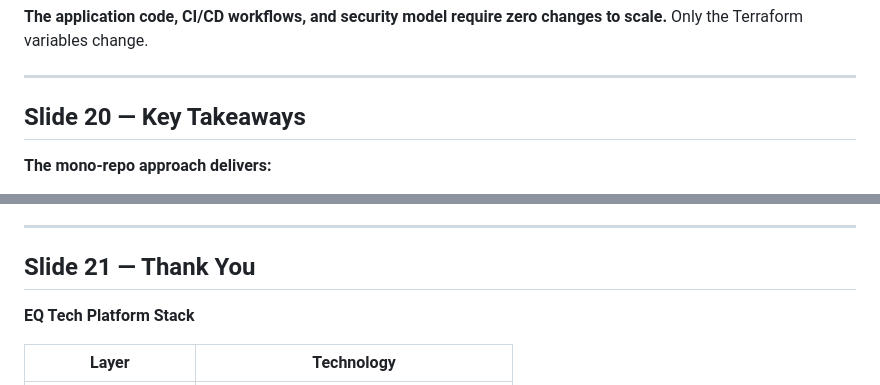
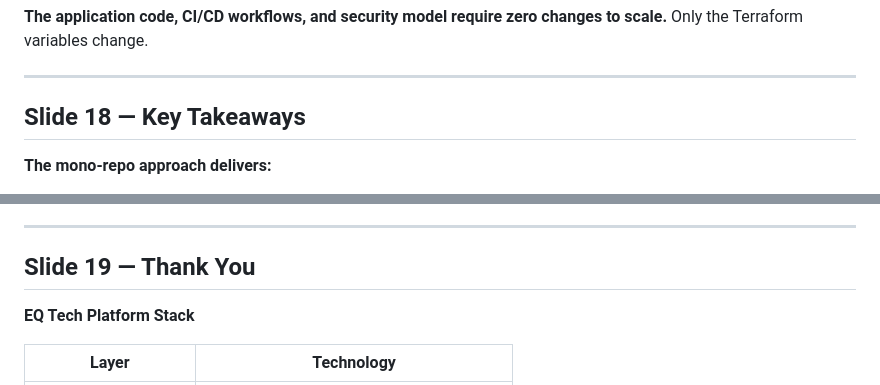
Before and after one commit to ColumbiaDataScienceCorporation/eq_tech, a Markdown page: docs/mono_slides.md, 2 parts joined by grey strips. Rendered like a GitHub page.

```diff
--- a/docs/mono_slides.md
+++ b/docs/mono_slides.md
@@ -610,7 +541,7 @@ graph LR
 
 ---
 
-## Slide 20 — Key Takeaways
+## Slide 18 — Key Takeaways
 
 **The mono-repo approach delivers:**
 
@@ -630,7 +561,7 @@ graph LR
 
 ---
 
-## Slide 21 — Thank You
+## Slide 19 — Thank You
 
 **EQ Tech Platform Stack**
 
```
Also changed, not shown: other parts of docs/mono_slides.md (+14 -83 lines).
